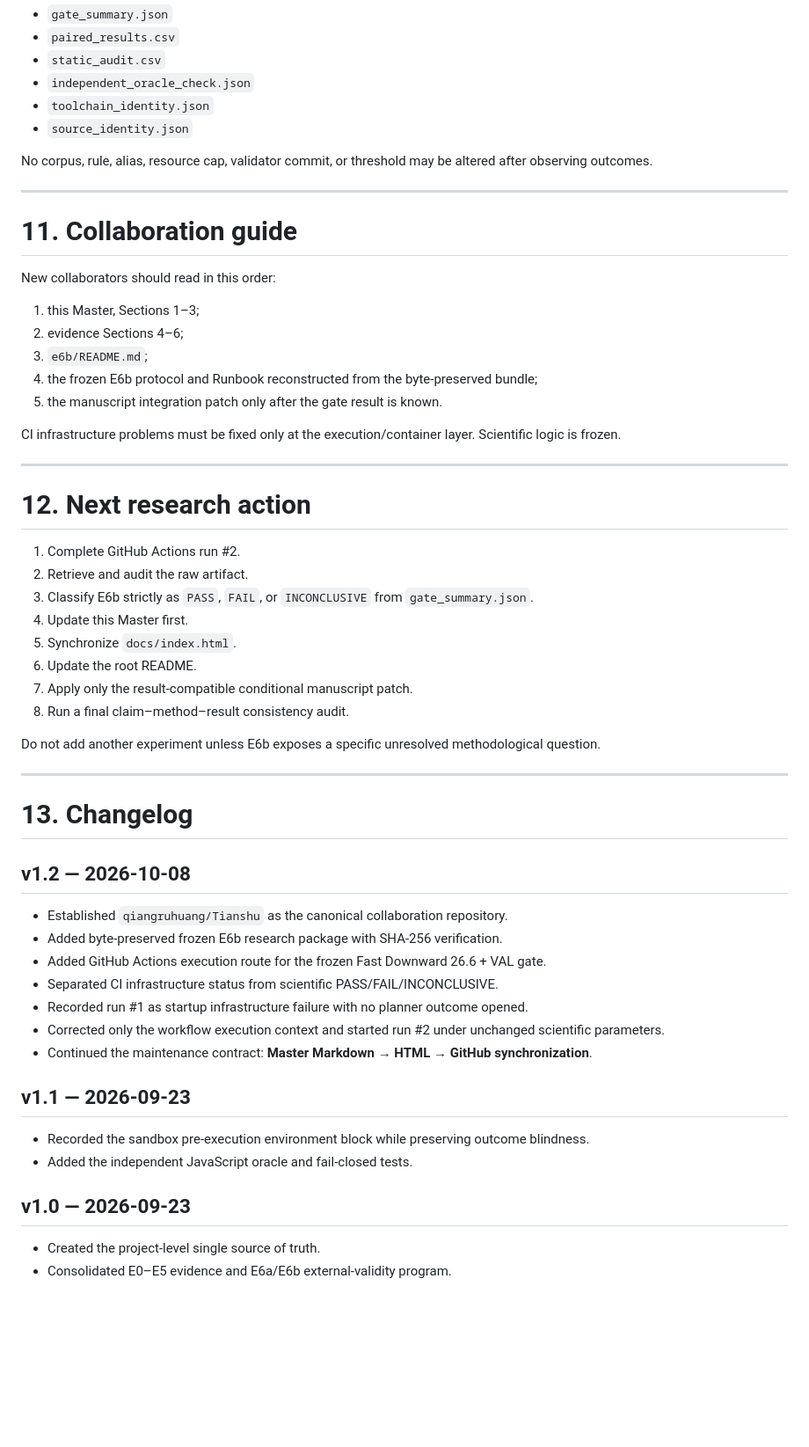
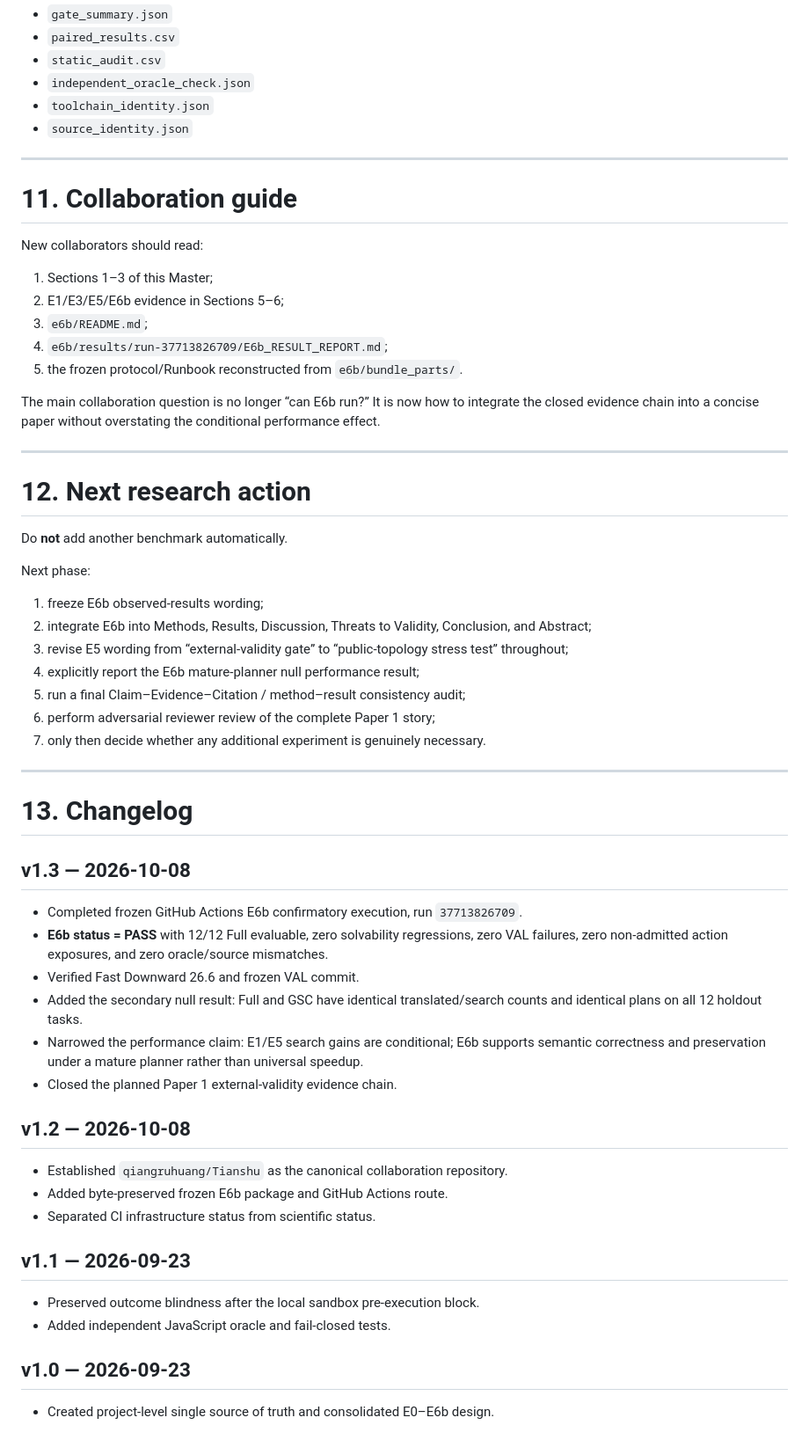
Before and after one commit to qiangruhuang/Tianshu, a Markdown page: research/GSC_PROJECT_MASTER.md, the part around one of its changes. Shown at 88% size. GitHub-like rendering; blank space fills up the shorter version.

```diff
--- a/research/GSC_PROJECT_MASTER.md
+++ b/research/GSC_PROJECT_MASTER.md
@@ -326,57 +348,60 @@ Required scientific return files include:
 - `toolchain_identity.json`
 - `source_identity.json`
 
-No corpus, rule, alias, resource cap, validator commit, or threshold may be altered after observing outcomes.
-
 ---
 
 # 11. Collaboration guide
 
-New collaborators should read in this order:
+New collaborators should read:
 
-1. this Master, Sections 1–3;
-2. evidence Sections 4–6;
+1. Sections 1–3 of this Master;
+2. E1/E3/E5/E6b evidence in Sections 5–6;
 3. `e6b/README.md`;
-4. the frozen E6b protocol and Runbook reconstructed from the byte-preserved bundle;
-5. the manuscript integration patch only after the gate result is known.
+4. `e6b/results/run-37713826709/E6b_RESULT_REPORT.md`;
+5. the frozen protocol/Runbook reconstructed from `e6b/bundle_parts/`.
 
-CI infrastructure problems must be fixed only at the execution/container layer. Scientific logic is frozen.
+The main collaboration question is no longer “can E6b run?” It is now how to integrate the closed evidence chain into a concise paper without overstating the conditional performance effect.
 
 ---
 
 # 12. Next research action
 
-1. Complete GitHub Actions run #2.
-2. Retrieve and audit the raw artifact.
-3. Classify E6b strictly as `PASS`, `FAIL`, or `INCONCLUSIVE` from `gate_summary.json`.
-4. Update this Master first.
-5. Synchronize `docs/index.html`.
-6. Update the root README.
-7. Apply only the result-compatible conditional manuscript patch.
-8. Run a final claim–method–result consistency audit.
+Do **not** add another benchmark automatically.
 
-Do not add another experiment unless E6b exposes a specific unresolved methodological question.
+Next phase:
+
+1. freeze E6b observed-results wording;
+2. integrate E6b into Methods, Results, Discussion, Threats to Validity, Conclusion, and Abstract;
+3. revise E5 wording from “external-validity gate” to “public-topology stress test” throughout;
+4. explicitly report the E6b mature-planner null performance result;
+5. run a final Claim–Evidence–Citation / method–result consistency audit;
+6. perform adversarial reviewer review of the complete Paper 1 story;
+7. only then decide whether any additional experiment is genuinely necessary.
 
 ---
 
 # 13. Changelog
 
+## v1.3 — 2026-10-08
+
+- Completed frozen GitHub Actions E6b confirmatory execution, run `37713826709`.
+- **E6b status = PASS** with 12/12 Full evaluable, zero solvability regressions, zero VAL failures, zero non-admitted action exposures, and zero oracle/source mismatches.
+- Verified Fast Downward 26.6 and frozen VAL commit.
+- Added the secondary null result: Full and GSC have identical translated/search counts and identical plans on all 12 holdout tasks.
+- Narrowed the performance claim: E1/E5 search gains are conditional; E6b supports semantic correctness and preservation under a mature planner rather than universal speedup.
+- Closed the planned Paper 1 external-validity evidence chain.
+
 ## v1.2 — 2026-10-08
 
 - Established `qiangruhuang/Tianshu` as the canonical collaboration repository.
-- Added byte-preserved frozen E6b research package with SHA-256 verification.
-- Added GitHub Actions execution route for the frozen Fast Downward 26.6 + VAL gate.
-- Separated CI infrastructure status from scientific PASS/FAIL/INCONCLUSIVE.
-- Recorded run #1 as startup infrastructure failure with no planner outcome opened.
-- Corrected only the workflow execution context and started run #2 under unchanged scientific parameters.
-- Continued the maintenance contract: **Master Markdown → HTML → GitHub synchronization**.
+- Added byte-preserved frozen E6b package and GitHub Actions route.
+- Separated CI infrastructure status from scientific status.
 
 ## v1.1 — 2026-09-23
 
-- Recorded the sandbox pre-execution environment block while preserving outcome blindness.
-- Added the independent JavaScript oracle and fail-closed tests.
+- Preserved outcome blindness after the local sandbox pre-execution block.
+- Added independent JavaScript oracle and fail-closed tests.
 
 ## v1.0 — 2026-09-23
 
-- Created the project-level single source of truth.
-- Consolidated E0–E5 evidence and E6a/E6b external-validity program.
+- Created project-level single source of truth and consolidated E0–E6b design.
```
Also changed, not shown: other parts of research/GSC_PROJECT_MASTER.md (+131 -109 lines).
